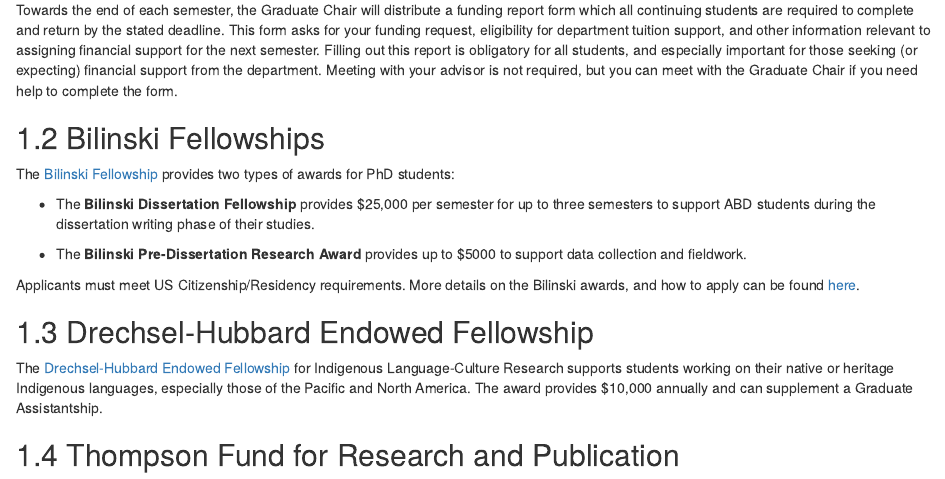
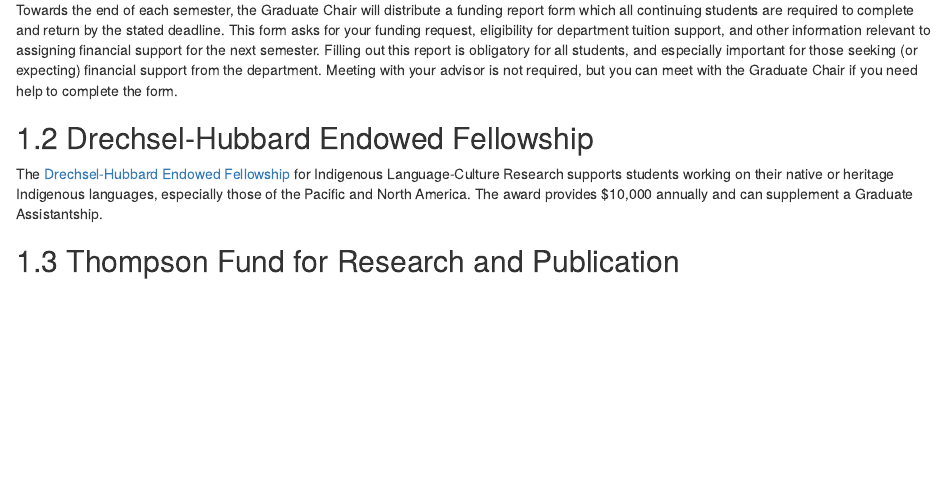
Before and after one commit to uhm-linguistics/gradhandbook, an R Markdown document (01c-funding.Rmd): the page in a window 1100 px wide, from 320 px down. Rendered offline with R 4.5, knitr and Pandoc, with nearby package versions; drawn as R Markdown's standard HTML page in place of the format the file asks for.

Commit message:
removed Blinski

```diff
--- a/01c-funding.Rmd
+++ b/01c-funding.Rmd
@@ -12,15 +12,6 @@
 
 Towards the end of each semester, the Graduate Chair will distribute a funding report form which all continuing students are required to complete and return by the stated deadline. This form asks for your funding request, eligibility for department tuition support, and other information relevant to assigning financial support for the next semester. Filling out this report is obligatory for all students, and especially important for those seeking (or expecting) financial support from the department. Meeting with your advisor is not required, but you can meet with the Graduate Chair if you need help to complete the form.
 
-## Bilinski Fellowships
-
-The [Bilinski Fellowship](https://manoa.hawaii.edu/linguistics/bilinski/)  provides two types of awards for PhD students:
-
--   The **Bilinski Dissertation Fellowship** provides \$25,000 per semester for up to three semesters to support ABD students during the dissertation writing phase of their studies.
-
--   The **Bilinski Pre-Dissertation Research Award** provides up to \$5000 to support data collection and fieldwork.
-
-Applicants must meet US Citizenship/Residency requirements. More details on the Bilinski awards, and how to apply can be found [here](https://manoa.hawaii.edu/linguistics/bilinski/).
 
 ## Drechsel-Hubbard Endowed Fellowship
 
```
